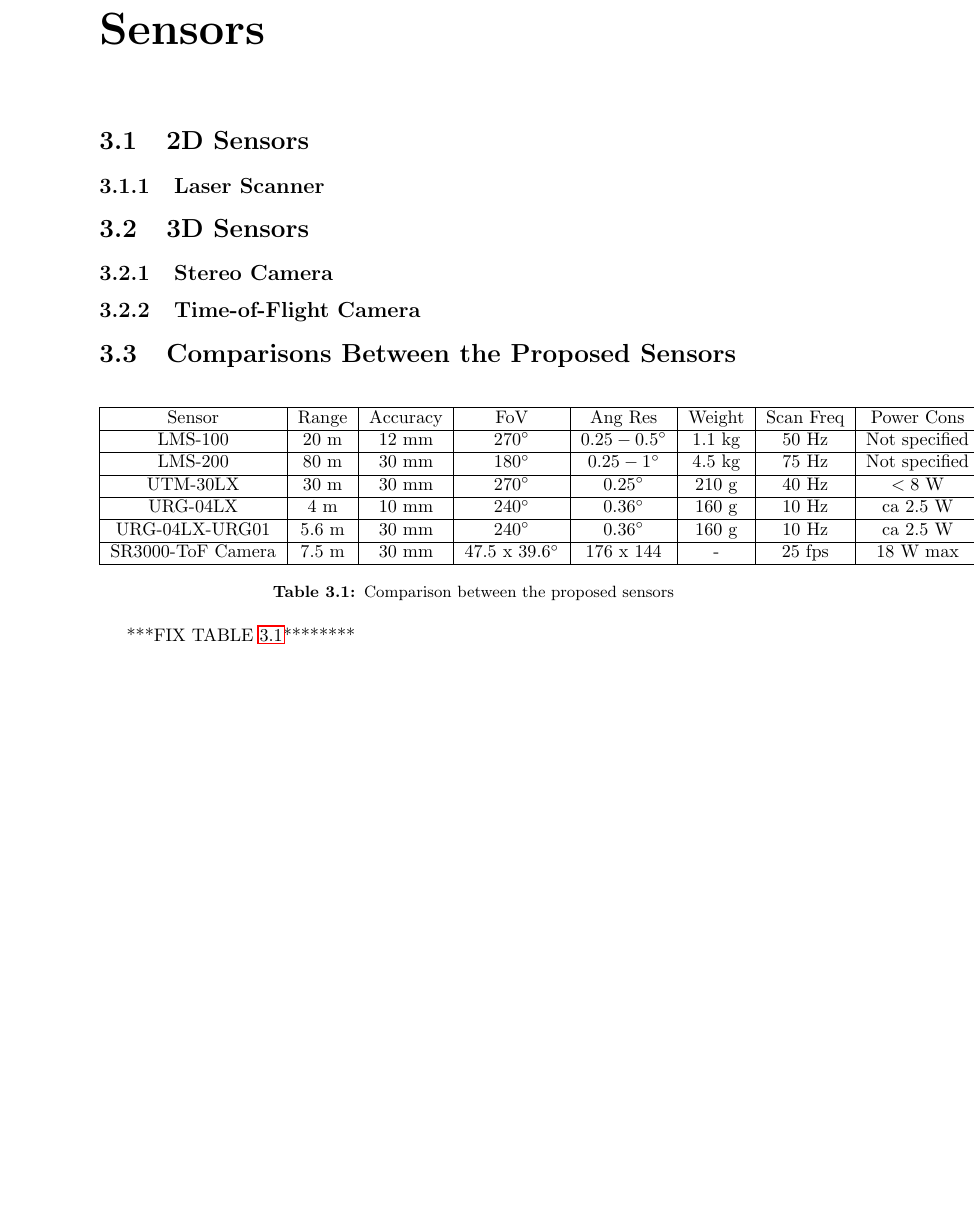
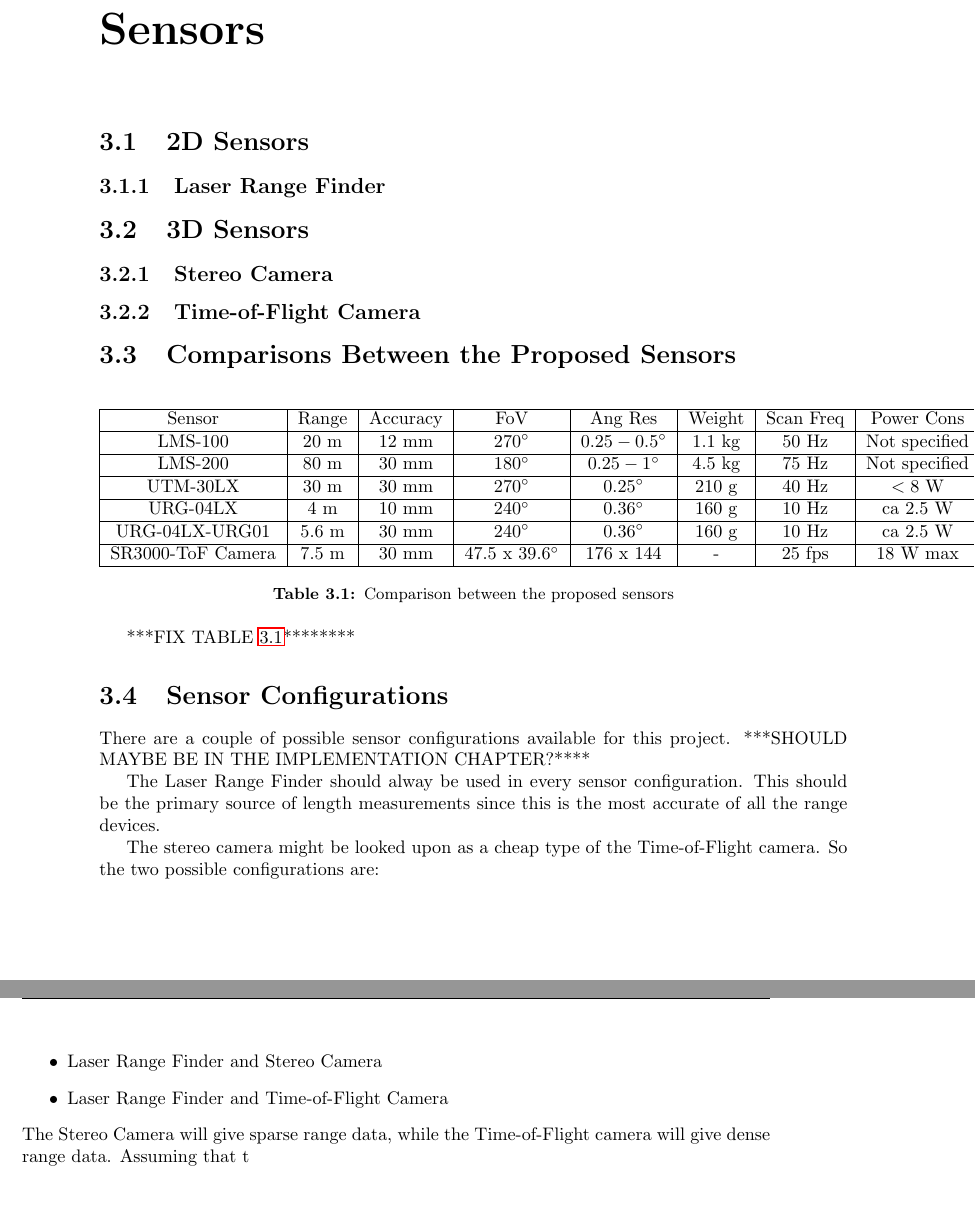
Before and after one commit to agarmo/MasterThesis, a LaTeX thesis (report/thesis.tex, which reads report/chap3-sensors.tex): part of page 23 of 37 before the commit and two parts of pages 23 and 24 of 37 after it, the two joined at a grey line, cut so that both start at the same text, the shorter picture padded with empty space. Compiled offline with pdfLaTeX.

Commit message:
Added some info about sensor configurations in chapter 3

```diff
--- a/report/chap3-sensors.tex
+++ b/report/chap3-sensors.tex
@@ -8,7 +8,7 @@
 
 \section{2D Sensors}
 
-\subsection{Laser Scanner}
+\subsection{Laser Range Finder}
 
 
 
@@ -52,3 +52,21 @@
     \label{tab-chap3-sensors}
 \end{table}
 ***FIX TABLE \ref{tab-chap3-sensors}********
+
+
+\section{Sensor Configurations}
+There are a couple of possible sensor configurations available for this project. ***SHOULD
+MAYBE BE IN THE IMPLEMENTATION CHAPTER?****
+
+The Laser Range Finder should alway be used in every sensor configuration. This should be
+the primary source of length measurements since this is the most accurate of all the range
+devices.
+
+The stereo camera might be looked upon as a cheap type of the Time-of-Flight camera. So
+the two possible configurations are:
+\begin{itemize}
+    \item Laser Range Finder and Stereo Camera
+    \item Laser Range Finder and Time-of-Flight Camera
+\end{itemize}
+The Stereo Camera will give sparse range data, while the Time-of-Flight camera will give
+dense range data. Assuming that t
```
Also changed, not shown: report/chap2-background.tex (+5 -0 lines).
